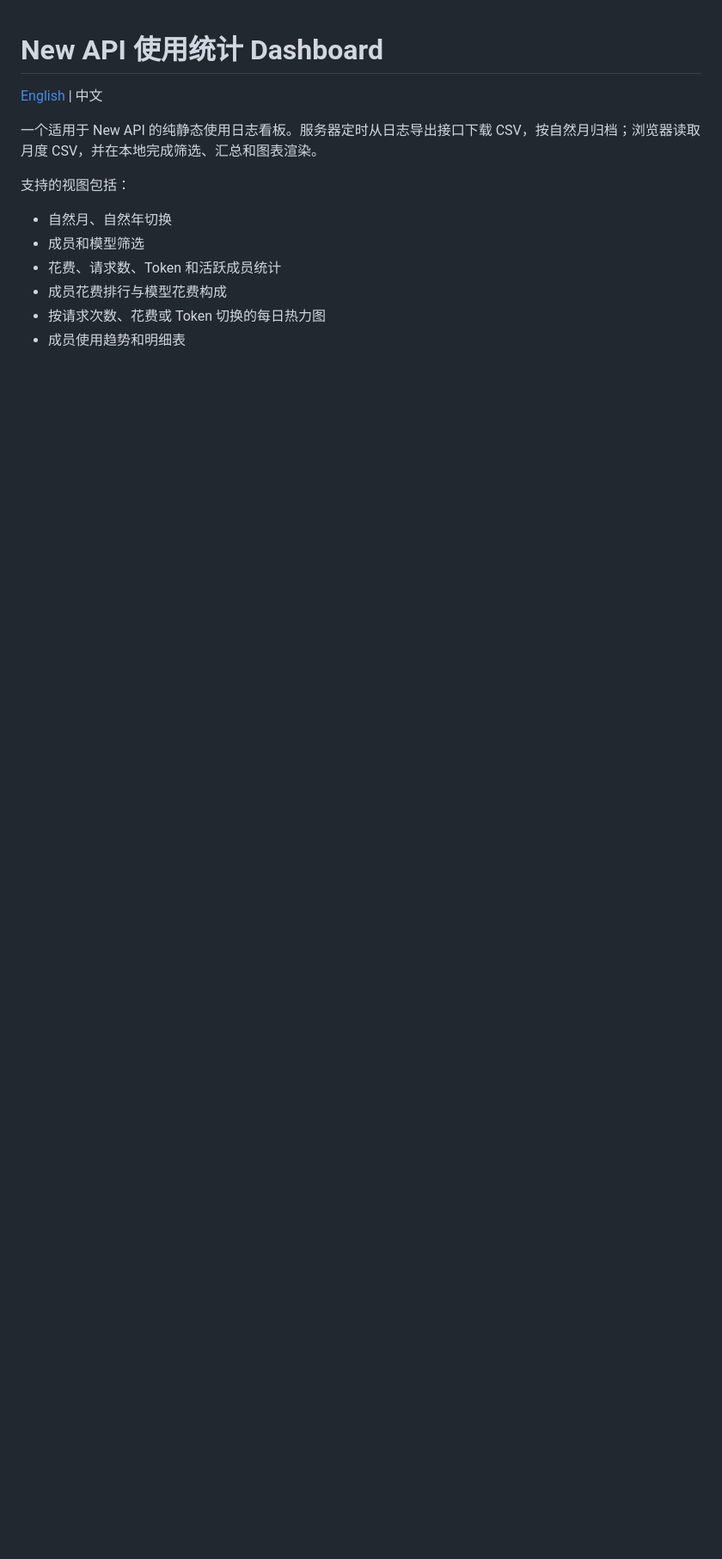
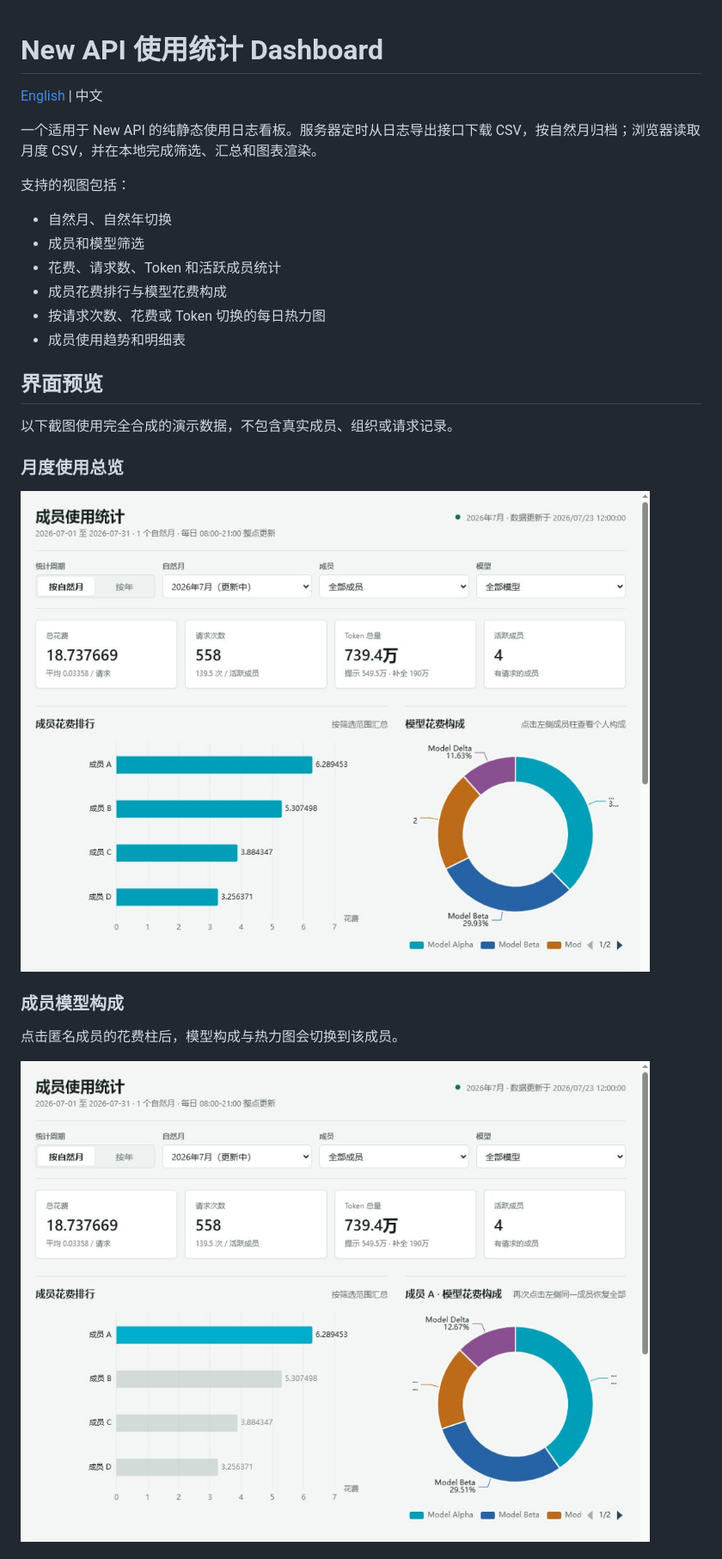
Before and after one commit to FreddieGeorge/newapi_dashboard, a Markdown page: README.md, the part around one of its changes. Shown at 86% size. Rendered like a GitHub page; pictures changed too: docs/screenshots/member-model-breakdown.png (added), docs/screenshots/month-overview.png (added); blank space fills up the shorter version.

```diff
--- a/README.md
+++ b/README.md
@@ -12,3 +12,18 @@
 - 成员花费排行与模型花费构成
 - 按请求次数、花费或 Token 切换的每日热力图
 - 成员使用趋势和明细表
+
+## 界面预览
+
+以下截图使用完全合成的演示数据，不包含真实成员、组织或请求记录。
+
+### 月度使用总览
+
+![月度使用总览](docs/screenshots/month-overview.png)
+
+### 成员模型构成
+
+点击匿名成员的花费柱后，模型构成与热力图会切换到该成员。
+
+![成员模型构成](docs/screenshots/member-model-breakdown.png)
+
```
Also changed, not shown: other parts of README.md (+3 -0 lines), README_EN.md (+18 -0 lines), docs/screenshots/year-heatmap.png (added).
